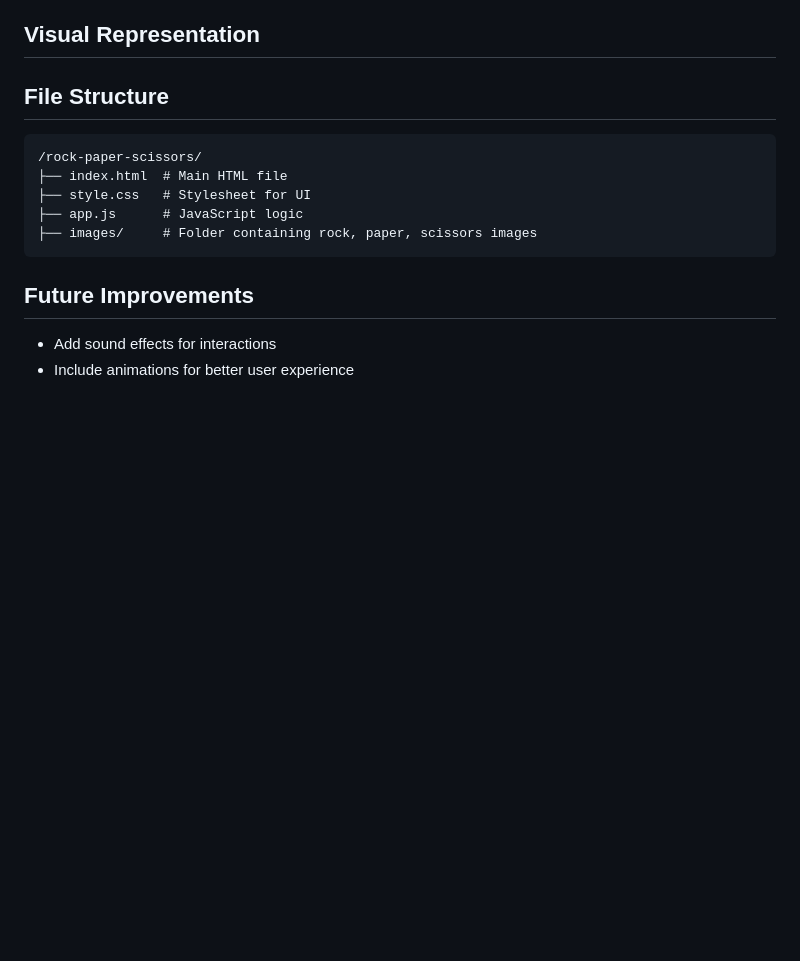
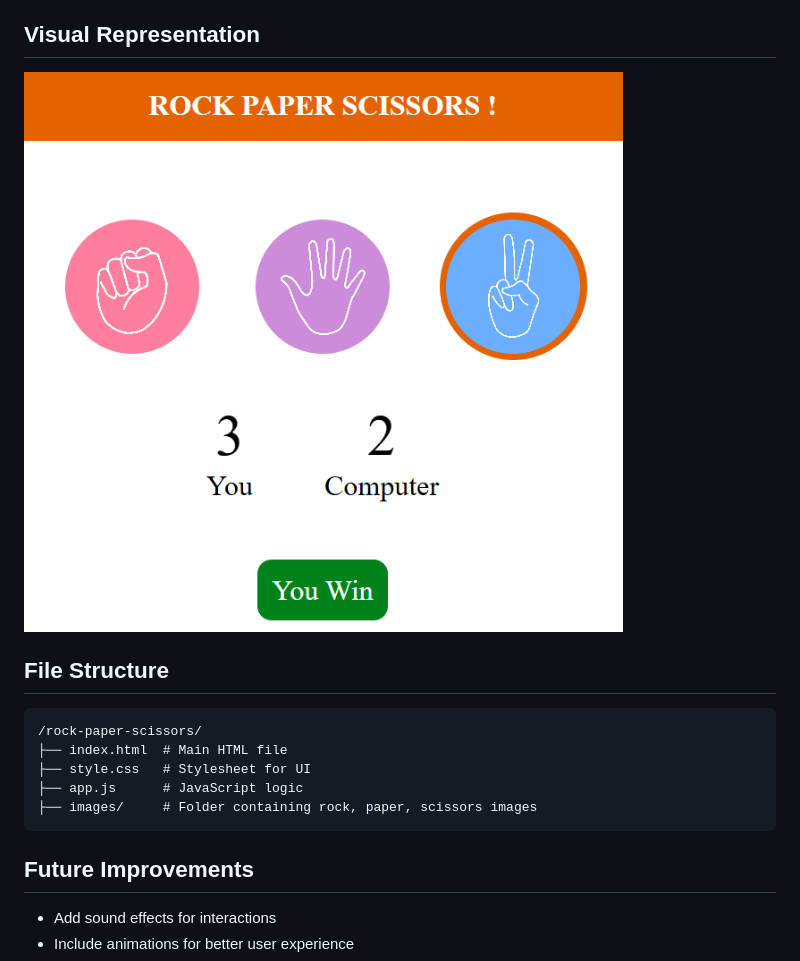
Before and after one commit to mihirv23/Rock-Paper-Scissor, a Markdown page: README.md, the part around the change. Rendered like a GitHub page; pictures changed too: image.png (added); blank space fills up the shorter version.

````diff
--- a/README.md
+++ b/README.md
@@ -52,7 +52,7 @@ This project is a simple Rock Paper Scissors game implemented using **HTML, CSS,
 
 ## Visual Representation
 
-
+![alt text](image.png)
 
 ## File Structure
 ```
````
